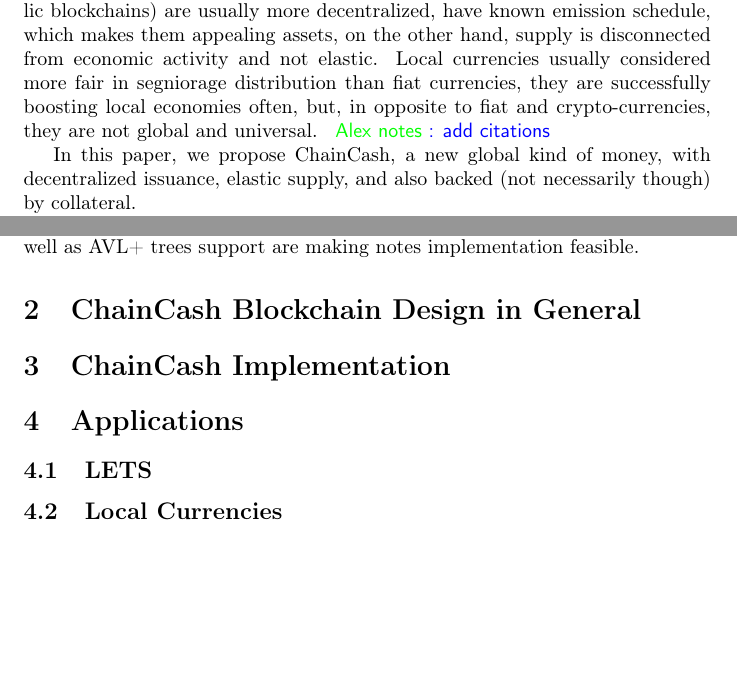
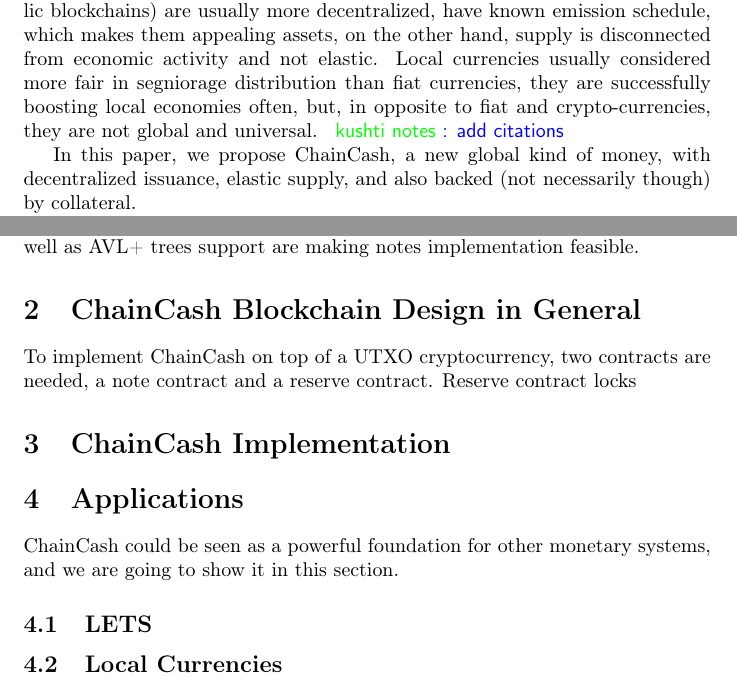
Before and after one commit to ChainCashLabs/chaincash, a LaTeX paper (paper/chaincash.tex): two parts of pages 1 and 3 of 5, joined at a grey line, cut so that both start at the same text, the shorter picture padded with empty space. Compiled offline with pdfLaTeX.

Commit message:
initial note contract

```diff
--- a/paper/chaincash.tex
+++ b/paper/chaincash.tex
@@ -30,8 +30,8 @@
 \newcommand{\authnote}[2]{}
 \fi
 
-\newcommand{\knote}[1]{{\authnote{\textcolor{green}{Alex notes}}{#1}}}
-\newcommand{\mnote}[1]{{\authnote{\textcolor{red}{Amitabh notes}}{#1}}}
+\newcommand{\knote}[1]{{\authnote{\textcolor{green}{kushti notes}}{#1}}}
+\newcommand{\mnote}[1]{{\authnote{\textcolor{red}{scalahub notes}}{#1}}}
 
 \usepackage[dvipsnames]{xcolor}
 \usepackage[colorinlistoftodos,prependcaption,textsize=tiny]{todonotes}
@@ -106,10 +106,14 @@ We use Ergo as a Proof-of-Work blockchain to implement \cc{}, as it is built on
 
 \section{\cc{} Blockchain Design in General}
 
+To implement \cc{} on top of a UTXO cryptocurrency, two contracts are needed, a note contract and a reserve contract. Reserve contract locks
+
 
 \section{\cc{} Implementation}
 
 \section{Applications}
+
+\cc{} could be seen as a powerful foundation for other monetary systems, and we are going to show it in this section.
 
 \subsection{LETS}
 
```
Also changed, not shown: 2 other files.
